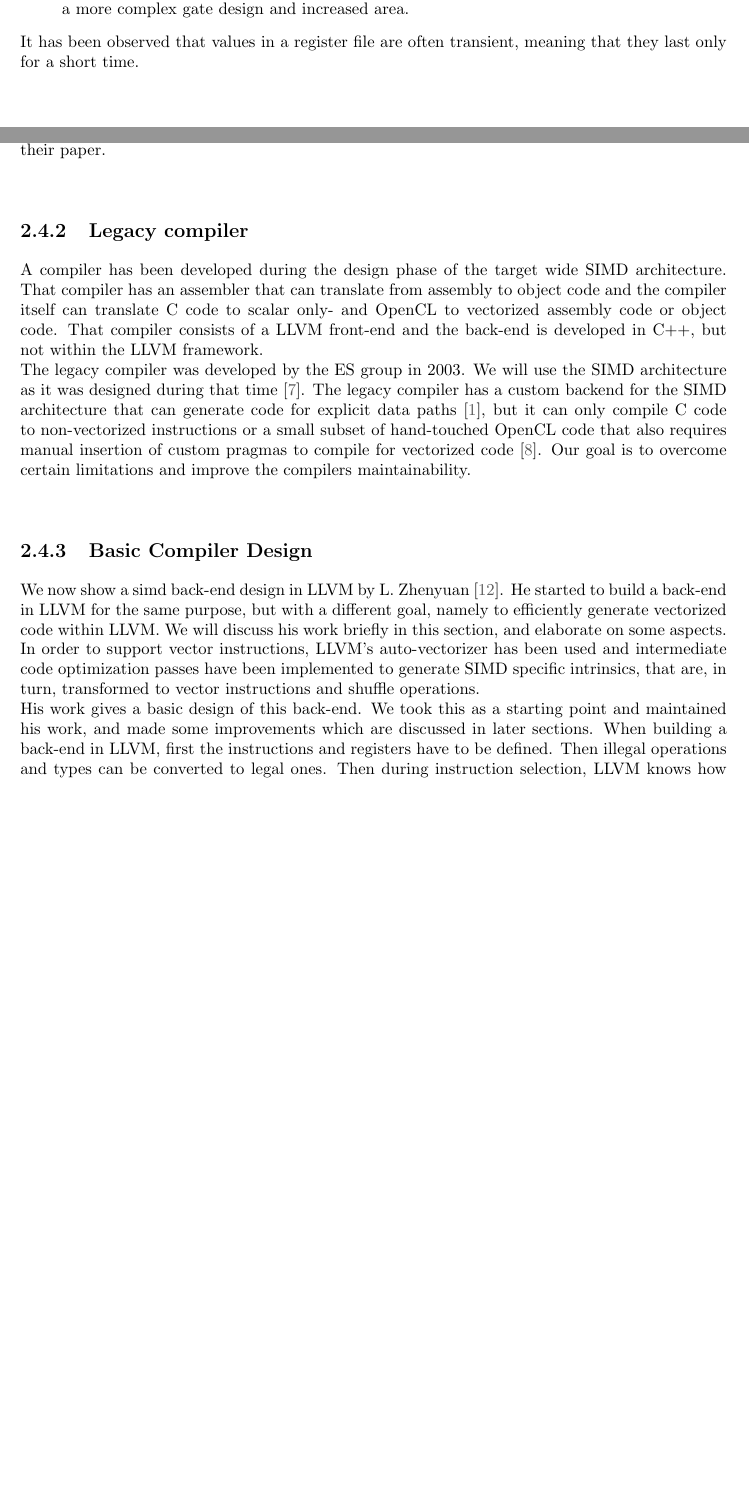
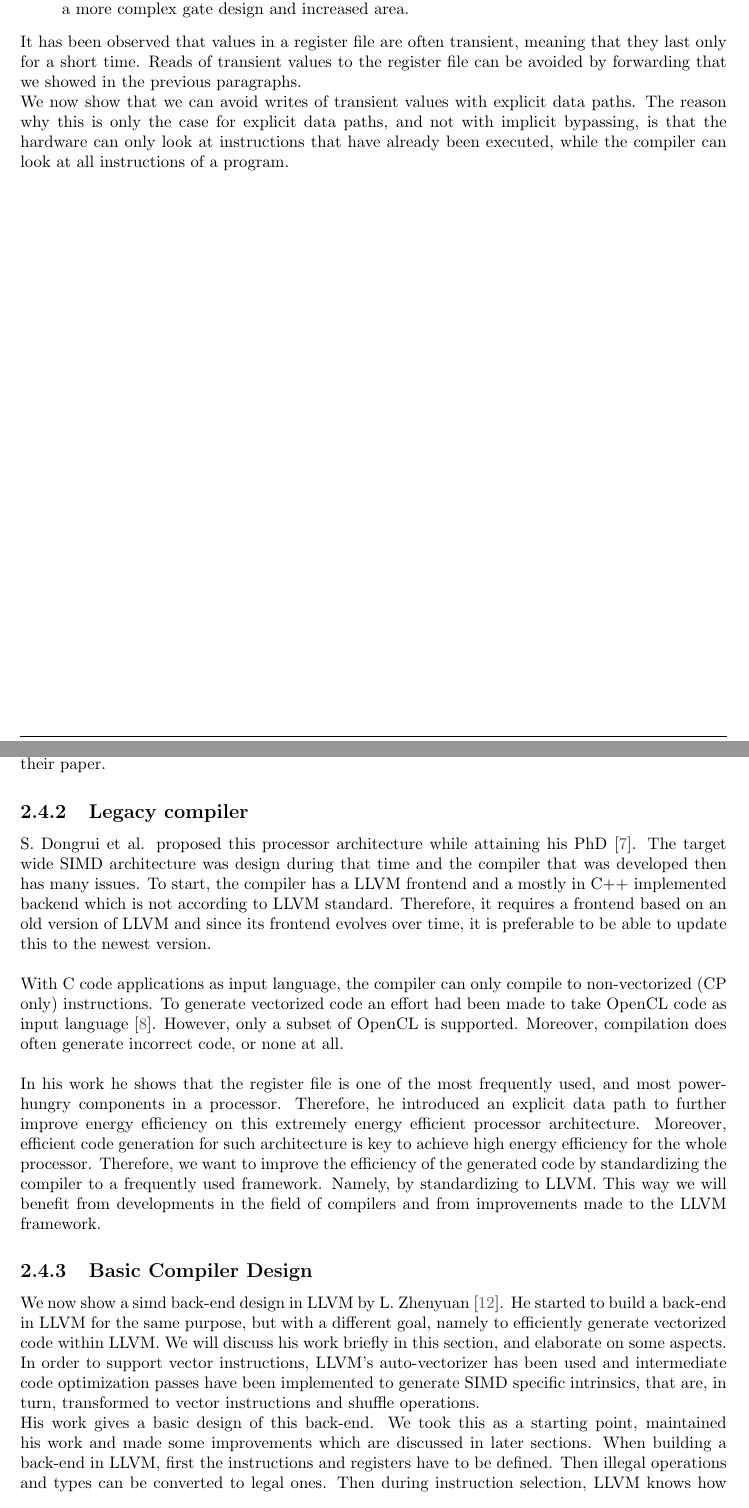
Before and after one commit to guusleijsten/report, a LaTeX thesis (thesis.tex, which reads chapters/background/datapaths.tex, chapters/background/related_work.tex): two parts of pages 16 and 21 of 46, joined at a grey line, cut so that both start at the same text, the shorter picture padded with empty space. Compiled offline with pdfLaTeX.

Commit message:
Pushing before trying sed.

```diff
--- a/chapters/background/datapaths.tex
+++ b/chapters/background/datapaths.tex
@@ -37,4 +37,6 @@ With implicit bypassing (also called transparent bypassing), bypassing opportuni
 If you push the responsibility of identifying and exploiting forwarding to the hardware, it needs $2\cdot d\cdot n$ comparators (where $d$ is the number of stages between ID en WB and $n$ the number of issue slots) to compare operands of an instruction to registers defined by previous instructions that are already in the pipeline. Altogether, this results in a more complex gate design and increased area.
 \end{itemize}
 
-It has been observed that values in a register file are often transient, meaning that they last only for a short time.
+It has been observed that values in a register file are often transient, meaning that they last only for a short time.  Reads of transient values to the register file can be avoided by forwarding that we showed in the previous paragraphs.
+
+We now show that we can avoid writes of transient values with explicit data paths. The reason why this is only the case for explicit data paths, and not with implicit bypassing, is that the hardware can only look at instructions that have already been executed, while the compiler can look at all instructions of a program.
--- a/chapters/background/related_work.tex
+++ b/chapters/background/related_work.tex
@@ -105,9 +105,15 @@ However, their implementation can not be used because (i) they are using a gcc b
 %Finally, there is another project, called Unison. They solve scheduling and register allocation and other code generation tasks by translating them into combinatorial problems and solve them together with constraint programming \cite{unison}. We consider this a candidate constraint solver to use because it can be easily integrated with LLVM.
 
 \subsection{Legacy compiler}\label{sec:legacy_comp}
-A compiler has been developed during the design phase of the target wide SIMD architecture. That compiler has an assembler that can translate from assembly to object code and the compiler itself can translate C code to scalar only- and OpenCL to vectorized assembly code or object code. That compiler consists of a LLVM front-end and the back-end is developed in C++, but not within the LLVM framework.
+S. Dongrui et al. proposed this processor architecture while attaining his PhD \cite{simd}. The target wide SIMD architecture was design during that time and the compiler that was developed then has many issues. To start, the compiler has a LLVM frontend and a mostly in C++ implemented backend which is not according to LLVM standard. Therefore, it requires a frontend based on an old version of LLVM and since its frontend evolves over time, it is preferable to be able to update this to the newest version. \\
 
-The legacy compiler was developed by the ES group in 2003. We will use the SIMD architecture as it was designed during that time \cite{simd}. The legacy compiler has a custom backend for the SIMD architecture that can generate code for explicit data paths \cite{dongrio1}, but it can only compile C code to non-vectorized instructions or a small subset of hand-touched OpenCL code that also requires manual insertion of custom pragmas to compile for vectorized code \cite{dongrio2}. Our goal is to overcome certain limitations and improve the compilers maintainability.
+With C code applications as input language, the compiler can only compile to non-vectorized (CP only) instructions. To generate vectorized code an effort had been made to take OpenCL code as input language \cite{dongrio2}. However, only a subset of OpenCL is supported. Moreover, compilation does often generate incorrect code, or none at all. \\
+
+
+In his work he shows that the register file is one of the most frequently used, and most power-hungry components in a processor. Therefore, he introduced an explicit data path to further improve energy efficiency on this extremely energy efficient processor architecture. Moreover, efficient code generation for such architecture is key to achieve high energy efficiency for the whole processor. Therefore, we want to improve the efficiency of the generated code by standardizing the compiler to a frequently used framework. Namely, by standardizing to LLVM. This way we will benefit from developments in the field of compilers and from improvements made to the LLVM framework.
+%A compiler had already been developed during the design phase of the target wide SIMD architecture \cite{dongrui}. That compiler has an assembler that can translate from assembly to object code and the compiler can translate C code to scalar only- and OpenCL to vectorized assembly code or object code. That compiler consists of a LLVM front-end and the back-end is developed in C++, but not within the LLVM framework.
+
+%The legacy compiler was developed by the ES group in 2003. We will use the SIMD architecture as it was designed during that time . The legacy compiler has a custom backend for the SIMD architecture that can generate code for explicit data paths \cite{dongrio1}, but it can only compile C code to non-vectorized instructions or a small subset of hand-touched OpenCL code that also requires manual insertion of custom pragmas to compile for vectorized code \cite{dongrio2}. Our goal is to overcome certain limitations and improve the compilers maintainability.
 
 
 %Dongrio's simd work
@@ -115,7 +121,7 @@ The legacy compiler was developed by the ES group in 2003. We will use the SIMD
 \subsection{Basic Compiler Design}\label{sec:basic_compiler_design}
 We now show a simd back-end design in LLVM by L. Zhenyuan \cite{liu_zhenyuan}. He started to build a back-end in LLVM for the same purpose, but with a different goal, namely to efficiently generate vectorized code within LLVM. We will discuss his work briefly in this section, and elaborate on some aspects. In order to support vector instructions, LLVM's auto-vectorizer has been used and intermediate code optimization passes have been implemented to generate SIMD specific intrinsics, that are, in turn, transformed to vector instructions and shuffle operations.
 
-His work gives a basic design of this back-end. We took this as a starting point and maintained his work, and made some improvements which are discussed in later sections. When building a back-end in LLVM, first the instructions and registers have to be defined. Then illegal operations and types can be converted to legal ones. Then during instruction selection, LLVM knows how to match DAG nodes to known instructions. The supported instructions and registers for this architecture are defined first. To support some special features of this architecture, custom passes are added to this back-end, which will be described in detail, see Chapter \ref{sec:code_generation}, where we discuss our contributions to this work. Furthermore, an assembler and a linker have been implemented as separate projects, which will briefly be discussed here as well.
+His work gives a basic design of this back-end. We took this as a starting point, maintained his work and made some improvements which are discussed in later sections. When building a back-end in LLVM, first the instructions and registers have to be defined. Then illegal operations and types can be converted to legal ones. Then during instruction selection, LLVM knows how to match DAG nodes to known instructions. The supported instructions and registers for this architecture are defined first. To support some special features of this architecture, custom passes are added to this back-end, which will be described in detail, see Chapter \ref{sec:code_generation}, where we discuss our contributions to this work. Furthermore, an assembler and a linker have been implemented as separate projects, which will briefly be discussed here as well.
 
 \subsubsection{Supported Instructions}
 All the instructions which have been defined in this compiler are listed in this part, with the corresponding brief explanations. The details of ISA can be found in Appendix \ref{appendix:A}.
```
Also changed, not shown: chapters/background/llvm.tex (+1 -1 lines), chapters/compiler/design.tex (+1 -1 lines), references.bib (+7 -0 lines).
